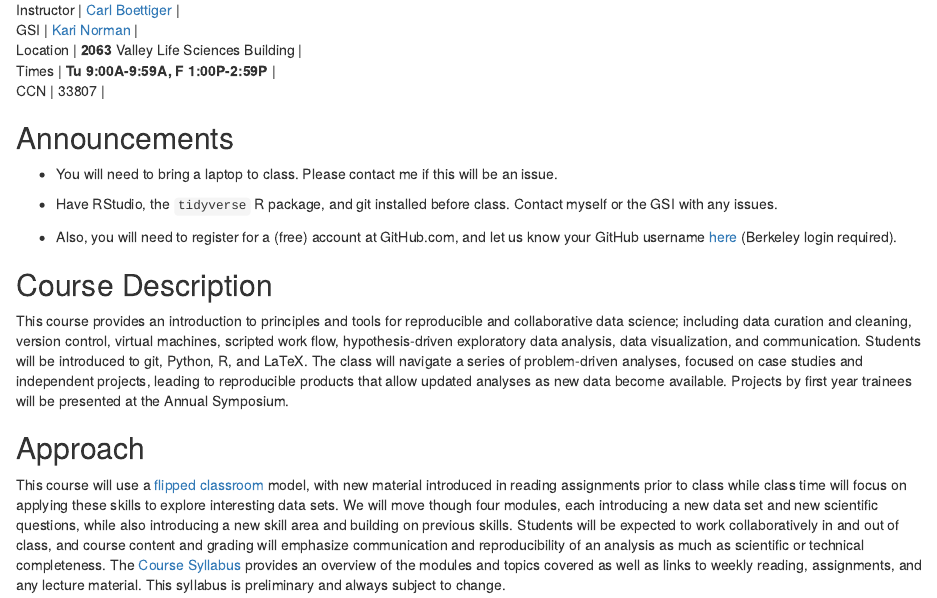
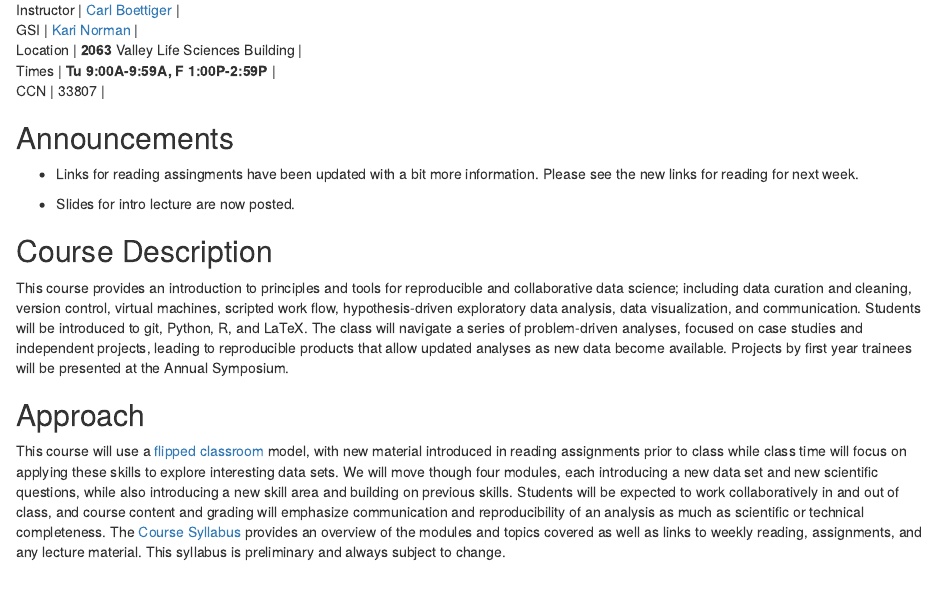
Before and after one commit to espm-288/rcds, an R Markdown document (website/index.Rmd): the page in a window 1100 px wide, from 130 px down. Rendered offline with R 4.5, knitr and Pandoc, with nearby package versions.

Commit message:
update announcements

```diff
--- a/website/index.Rmd
+++ b/website/index.Rmd
@@ -17,11 +17,9 @@ nav: true
 
 ## Announcements
 
-- You will need to bring a laptop to class.  Please contact me if this will be an issue.
+- Links for reading assingments have been updated with a bit more information.  Please see the new links for reading for next week.
 
-- Have RStudio, the `tidyverse` R package, and git installed before class. Contact myself or the GSI with any issues.
-
-- Also, you will need to register for a (free) account at GitHub.com, and let us know your GitHub username [here](https://docs.google.com/a/berkeley.edu/forms/d/e/1FAIpQLScGfha3l_l8sBRgOILbEflGlChOOqvg44sXOa5ZVgsbRPMpIg/viewform) (Berkeley login required).
+- Slides for intro lecture are now posted.
 
 ## Course Description
 
```
